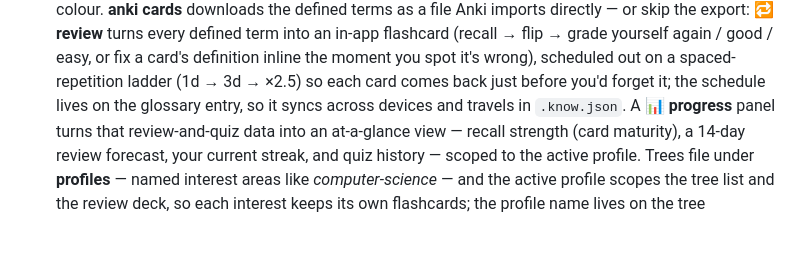
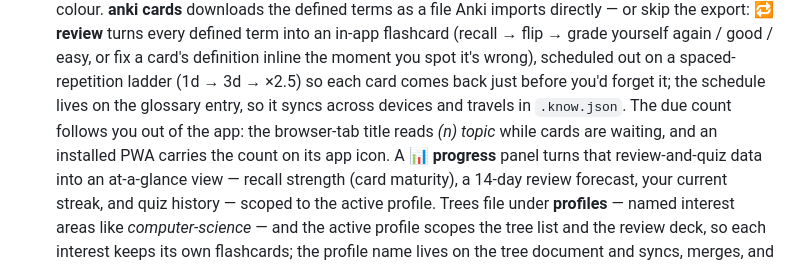
Before and after one commit to dudujuju828/learn-with-claude, a Markdown page: README.md, the part around the change. Rendered like a GitHub page; blank space fills up the shorter version.

Commit message:
README: due count shows in tab title and PWA badge

```diff
--- a/README.md
+++ b/README.md
@@ -136,7 +136,10 @@ directly (a local `claude` login can't run on a server), so it needs an
   or fix a card's definition inline the moment you spot it's wrong),
   scheduled out on a spaced-repetition ladder (1d → 3d → ×2.5) so each card
   comes back just before you'd forget it; the schedule lives on the glossary
-  entry, so it syncs across devices and travels in `.know.json`. A **📊
+  entry, so it syncs across devices and travels in `.know.json`. The due
+  count follows you out of the app: the browser-tab title reads *(n) topic*
+  while cards are waiting, and an installed PWA carries the count on its
+  app icon. A **📊
   progress** panel turns that review-and-quiz data into an at-a-glance view —
   recall strength (card maturity), a 14-day review forecast, your current
   streak, and quiz history — scoped to the active profile. Trees file
```
